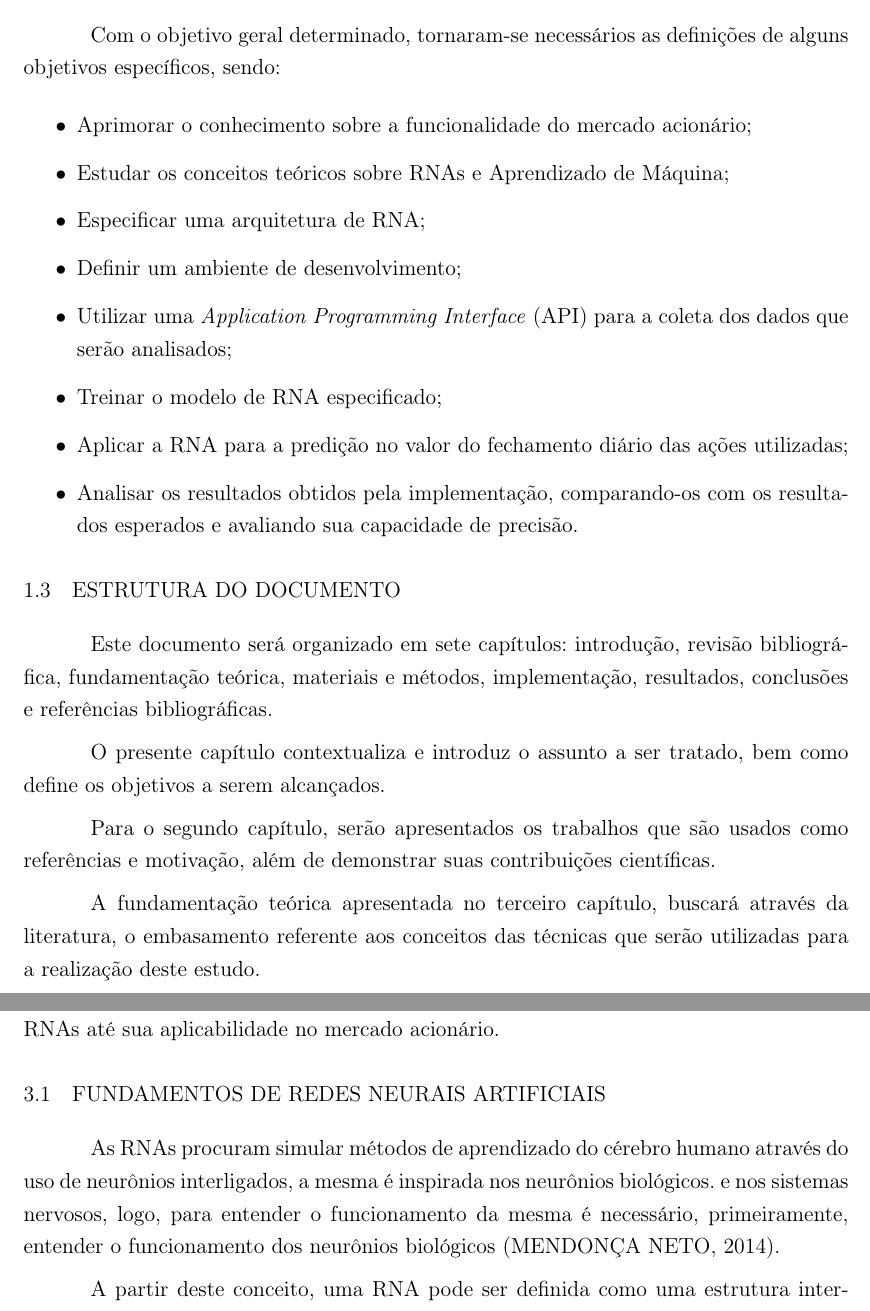
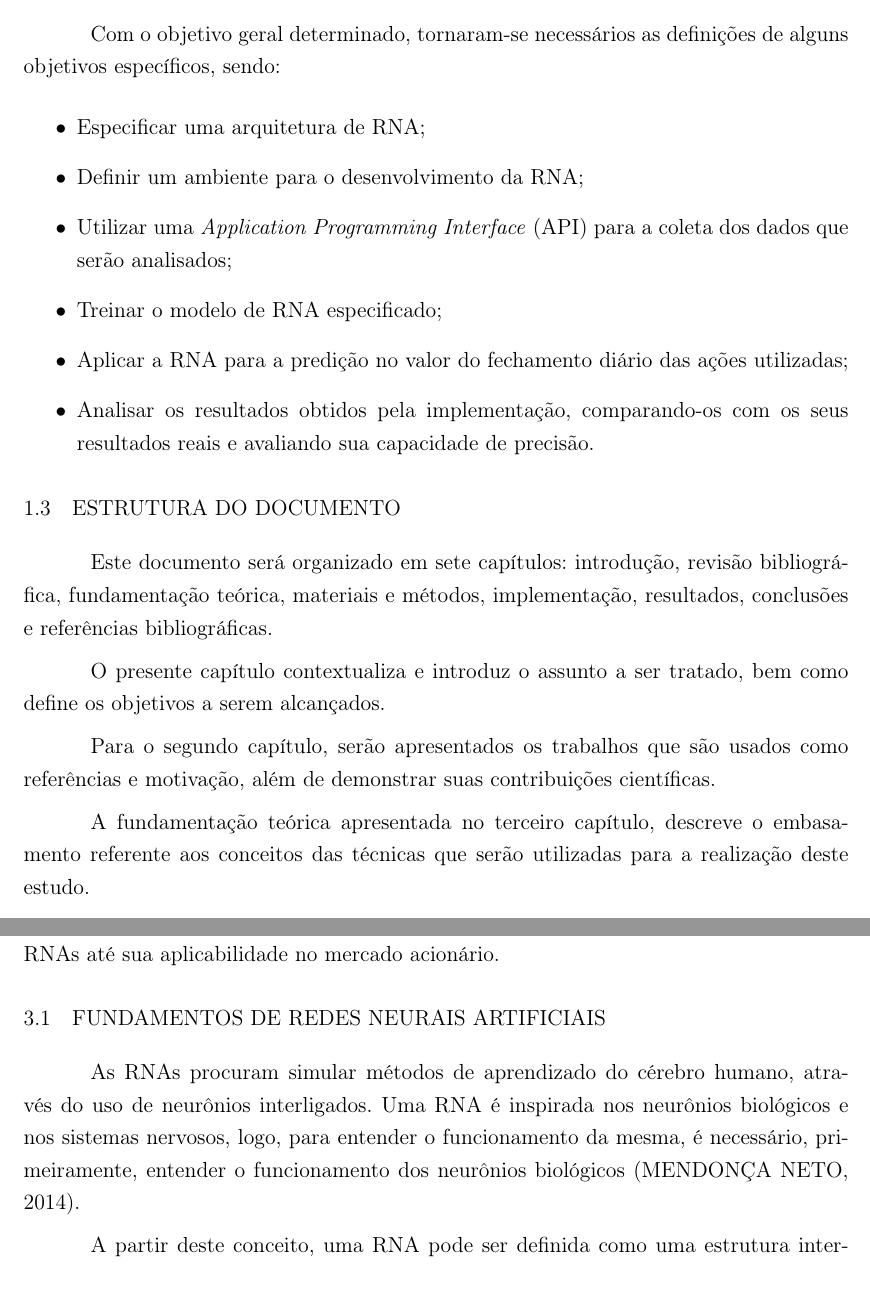
Before and after one commit to nativanando/tcc, a LaTeX thesis (Dissertacao-latex/modelo.tex, which reads Dissertacao-latex/Capitulos/fundamento_teorico.tex, Dissertacao-latex/Capitulos/introducao.tex): two parts of pages 11 and 15 of 38, joined at a grey line, cut so that both start at the same text. Compiled offline with pdfLaTeX; a missing font is replaced by an installed copy or a similar font.

Commit message:
adicionando correções sidney

```diff
--- a/Dissertacao-latex/Capitulos/fundamento_teorico.tex
+++ b/Dissertacao-latex/Capitulos/fundamento_teorico.tex
@@ -6,7 +6,7 @@ Nos tópicos que seguem, serão apresentados conceitos teóricos sobre o tema pr
 %%
 % FUNDAMENTOS
 \section{FUNDAMENTOS DE REDES NEURAIS ARTIFICIAIS}\label{sec:fundamentos}
-As RNAs procuram simular métodos de aprendizado do cérebro humano através do uso de neurônios interligados, a mesma é inspirada nos neurônios biológicos. e nos sistemas nervosos, logo, para entender o funcionamento da mesma é necessário, primeiramente, entender o funcionamento dos neurônios biológicos \cite{neto}.
+As RNAs procuram simular métodos de aprendizado do cérebro humano, através do uso de neurônios interligados. Uma RNA é inspirada nos neurônios biológicos e nos sistemas nervosos, logo, para entender o funcionamento da mesma, é necessário, primeiramente, entender o funcionamento dos neurônios biológicos \cite{neto}.
 
 A partir deste conceito, uma RNA pode ser definida como uma estrutura interligada complexa de processamento, composta por neurônios e conexões \cite{ferreira}.
 
--- a/Dissertacao-latex/Capitulos/introducao.tex
+++ b/Dissertacao-latex/Capitulos/introducao.tex
@@ -33,14 +33,12 @@ Atribuiu-se, como objetivo principal deste trabalho, especificar e aplicar um mo
 \subsection{Objetivos Específicos}\label{subsec:objetivos_especificos}
 Com o objetivo geral determinado, tornaram-se necessários as definições de alguns objetivos específicos, sendo:
 \begin{itemize}
-	\item Aprimorar o conhecimento sobre a funcionalidade do mercado acionário;
-	\item Estudar os conceitos teóricos sobre RNAs e Aprendizado de Máquina;
 	\item Especificar uma arquitetura de RNA;
-	\item Definir um ambiente de desenvolvimento;
+	\item Definir um ambiente para o desenvolvimento da RNA;
 	\item Utilizar uma \textit{Application Programming Interface} (API) para a coleta dos dados que serão analisados;
 	\item Treinar o modelo de RNA especificado;
 	\item Aplicar a RNA para a predição no valor do fechamento diário das ações utilizadas;
-	\item Analisar os resultados obtidos pela implementação, comparando-os com os resultados esperados e avaliando sua capacidade de precisão.
+	\item Analisar os resultados obtidos pela implementação, comparando-os com os seus resultados reais e avaliando sua capacidade de precisão.
 \end{itemize}
 
 \section{ESTRUTURA DO DOCUMENTO}\label{sec:organizacao-trabalho}
@@ -50,7 +48,7 @@ O presente capítulo contextualiza e introduz o assunto a ser tratado, bem como
 
 Para o segundo capítulo, serão apresentados os trabalhos que são usados como referências e motivação, além de demonstrar suas contribuições científicas.
 
-A fundamentação teórica apresentada no terceiro capítulo, buscará através da literatura, o embasamento referente aos conceitos das técnicas que serão utilizadas para a realização deste estudo.
+A fundamentação teórica apresentada no terceiro capítulo, descreve o embasamento referente aos conceitos das técnicas que serão utilizadas para a realização deste estudo.
 
 O quarto capítulo será destinado ao detalhamento de métodos, técnicas e procedimentos que têm por objetivo gerar conhecimento para viabilizar um melhor ambiente de desenvolvimento, referente à RNAs.
 
```
Also changed, not shown: Dissertacao-latex/Capitulos/revisa_bib.tex (+1 -1 lines), Dissertacao-latex/modelo.pdf, Dissertacao-latex/Capitulos/fundamento_teorico.tex (2 more changed lines), Dissertacao-latex/Capitulos/introducao.tex (2 more changed lines), 4 other files.
